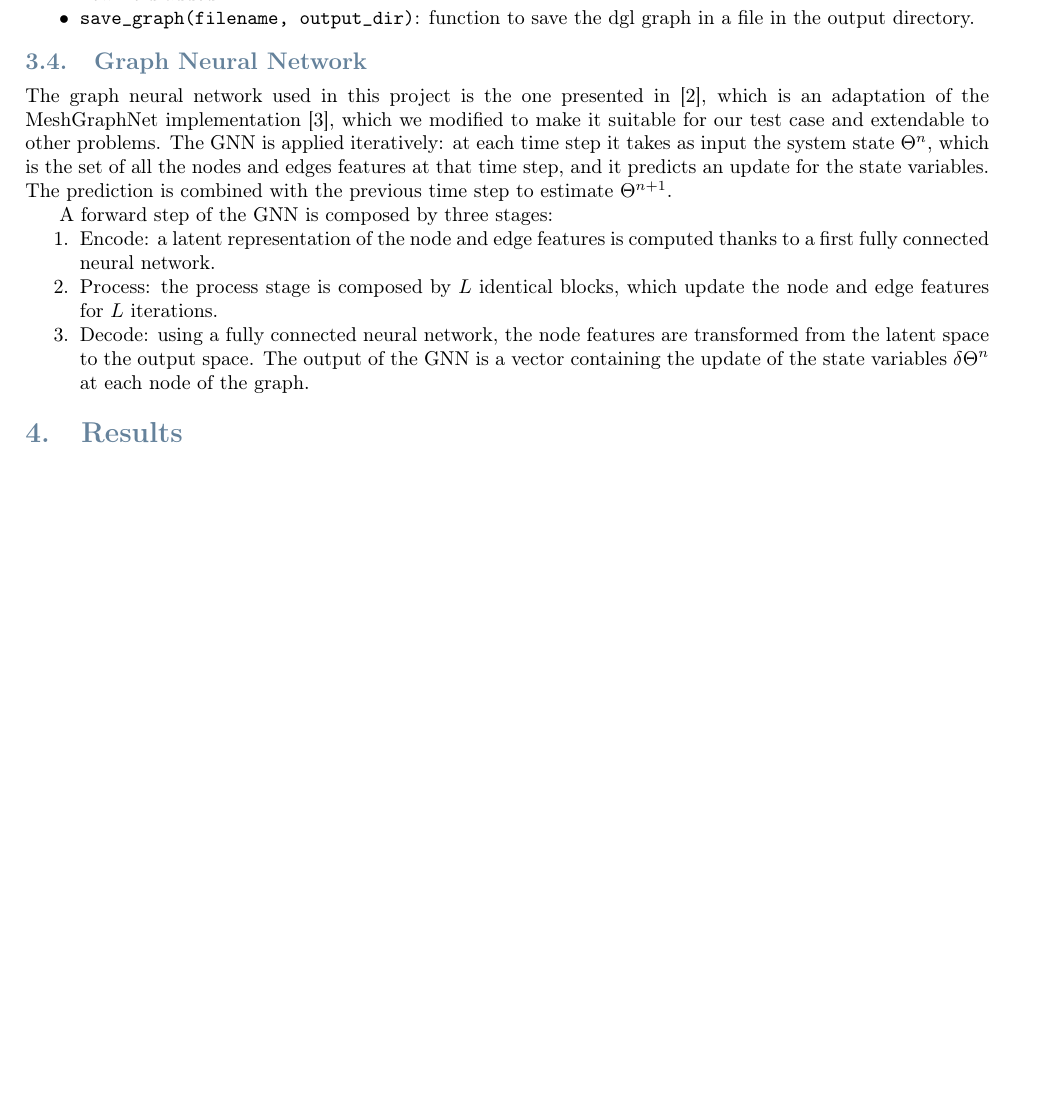
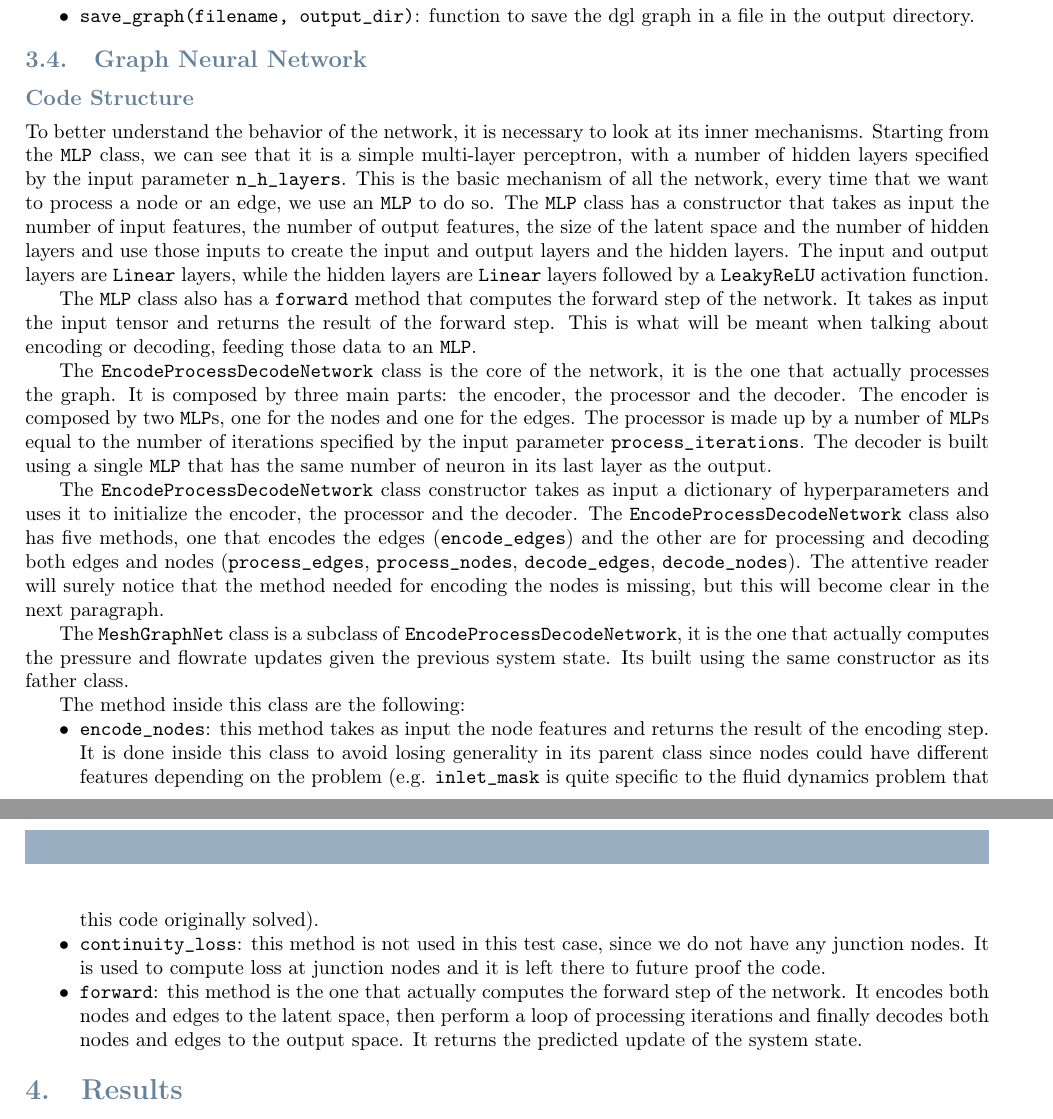
Before and after one commit to itsmebonny/pacsproj, a LaTeX document (report/main.tex): part of page 6 of 7 before the commit and two parts of pages 6 and 7 of 8 after it, the two joined at a grey line, cut so that both start at the same text, the shorter picture padded with empty space. Compiled offline with pdfLaTeX.

Commit message:
comment on code gnn

```diff
--- a/report/main.tex
+++ b/report/main.tex
@@ -347,15 +347,30 @@ In this section we describe the functions defined in \texttt{generate\_graphs.py
 
 % qui dovremmo spiegare non come funziona la gnn teoricamente perché è già scritto sopra (e al massimo facciamo l'appendix) ma più che altro cosa fanno i vari file che ci sono (a grandi linee perché non l'abbiamo scritta noi) e tipo dire quali sono le parti che abbiamo modificato noi
 
-The graph neural network used in this project is the one presented in \cite{Luca}, which is an adaptation of the MeshGraphNet implementation \cite{MeshGraphNet}, which we modified to make it suitable for our test case and extendable to other problems. The GNN is applied iteratively: at each time step it takes as input the system state \(\Theta^{n}\), which is the set of all the nodes and edges features at that time step, and it predicts an update for the state variables. The prediction is combined with the previous time step to estimate \(\Theta^{n+1}\).
+\subsubsection*{Code Structure}
+To better understand the behavior of the network, it is necessary to look at its inner mechanisms.
+Starting from the \texttt{MLP} class, we can see that it is a simple multi-layer perceptron, with a number of hidden layers specified by the input parameter \texttt{n\_h\_layers}. This is the basic mechanism of all the network, every time that we want to process a node or an edge, we use an \texttt{MLP} to do so.
+The \texttt{MLP} class has a constructor that takes as input the number of input features, the number of output features, the size of the latent space and the number of hidden layers and use those inputs to create the input and output layers and the hidden layers. The input and output layers are \texttt{Linear} layers, while the hidden layers are \texttt{Linear} layers followed by a \texttt{LeakyReLU} activation function.
 
-A forward step of the GNN is composed by three stages:
-\begin{enumerate}
-    \item Encode: a latent representation of the node and edge features is computed thanks to a first fully connected neural network.
-    \item Process: the process stage is composed by \(L\) identical blocks, which update the node and edge features for \(L\) iterations.
-    \item Decode: using a fully connected neural network, the node features are transformed from the latent space to the output space. The output of the GNN is a vector containing the update of the state variables \(\delta\Theta^n\) at each node of the graph.
-\end{enumerate}
+The \texttt{MLP} class also has a \texttt{forward} method that computes the forward step of the network. It takes as input the input tensor and returns the result of the forward step. This is what will be meant when talking about encoding or decoding, feeding those data to an \texttt{MLP}.
 
+
+The \texttt{EncodeProcessDecodeNetwork} class is the core of the network, it is the one that actually processes the graph. It is composed by three main parts: the encoder, the processor and the decoder. The encoder is composed by two \texttt{MLP}s, one for the nodes and one for the edges. The processor is made up by a number of \texttt{MLP}s equal to the number of iterations specified by the input parameter \texttt{process\_iterations}. The decoder is built using a single \texttt{MLP} that has the same number of neuron in its last layer as the output.
+
+The \texttt{EncodeProcessDecodeNetwork} class constructor takes as input a dictionary of hyperparameters and uses it to initialize the encoder, the processor and the decoder.
+The \texttt{EncodeProcessDecodeNetwork} class also has five methods, one that encodes the edges (\texttt{encode\_edges}) and the other are for processing and decoding both edges and nodes (\texttt{process\_edges}, \texttt{process\_nodes}, \texttt{decode\_edges}, \texttt{decode\_nodes}). The attentive reader will surely notice that the method needed for encoding the nodes is missing, but this will become clear in the next paragraph.
+
+
+The \texttt{MeshGraphNet} class is a subclass of \texttt{EncodeProcessDecodeNetwork}, it is the one that actually computes the pressure and flowrate updates given the previous system state. Its built using the same constructor as its father class.
+
+The method inside this class are the following:
+\begin{itemize}
+    \item \texttt{encode\_nodes}: this method takes as input the node features and returns the result of the encoding step. It is done inside this class to avoid losing generality in its parent class since nodes could have different features depending on the problem (e.g. \texttt{inlet\_mask} is quite specific to the fluid dynamics problem that this code originally solved).
+    \item \texttt{continuity\_loss}: this method is not used in this test case, since we do not have any junction nodes. It is used to compute loss at junction nodes and it is left there to future proof the code.
+    \item \texttt{forward}: this method is the one that actually computes the forward step of the network. It encodes both nodes and edges to the latent space, then perform a loop of processing iterations and finally decodes both nodes and edges to the output space. It returns the predicted update of the system state.
+\end{itemize}
+
+%mancano commenti su training.py
 
 %-----------------------------------------------------------------------------
 % Results
```
Also changed, not shown: 1 other file.
